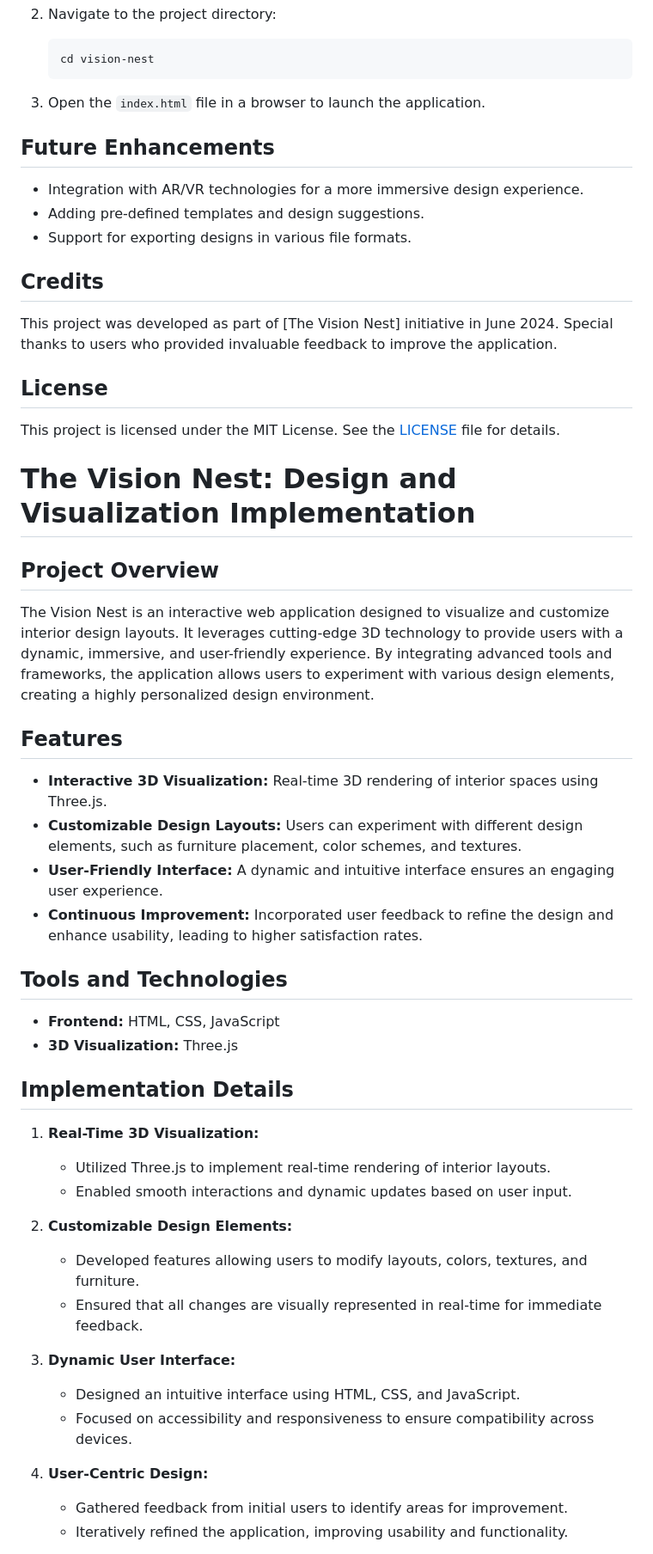
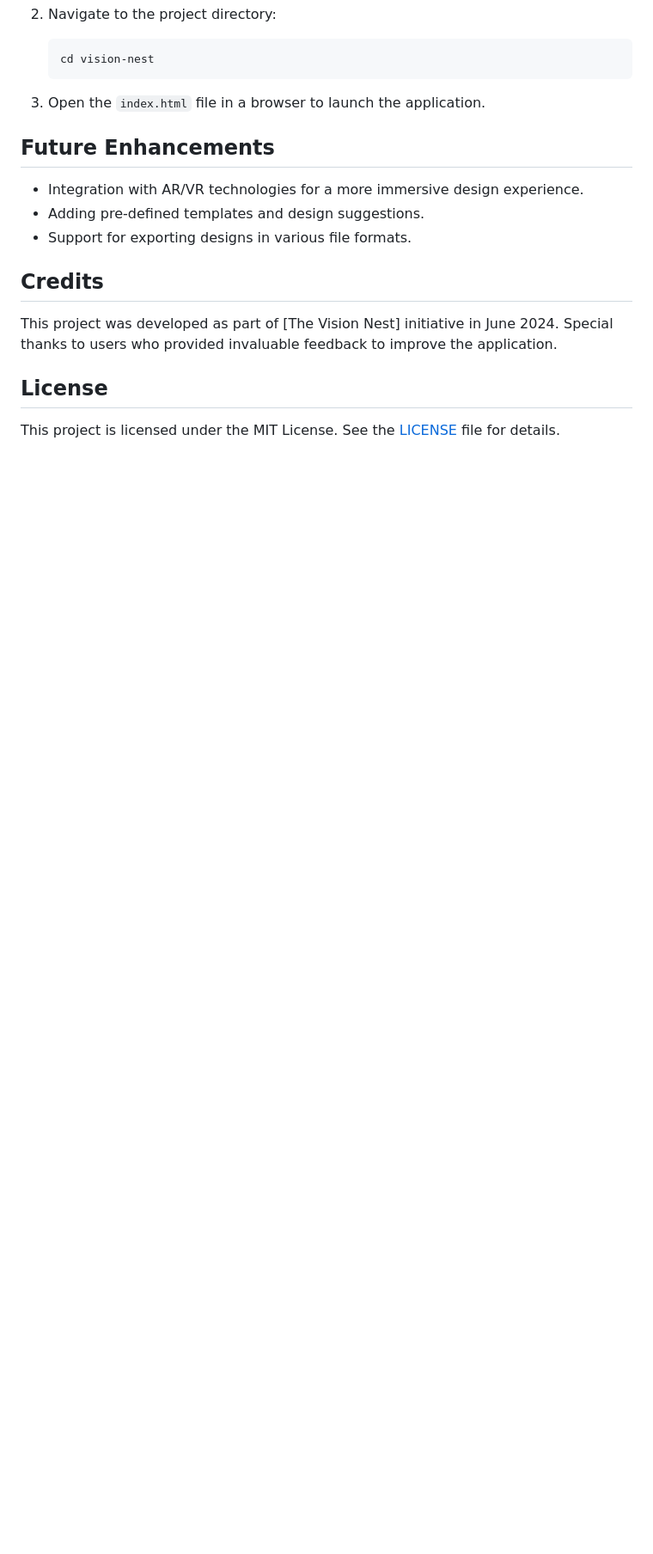
Before and after one commit to sakshi01coder/Vision_nest, a Markdown page: README.md, the part around one of its changes. Shown at 86% size. GitHub-like rendering; blank space fills up the shorter version.

```diff
--- a/README.md
+++ b/README.md
@@ -55,36 +55,3 @@ This project was developed as part of [The Vision Nest] initiative in June 2024.
 ## License
 This project is licensed under the MIT License. See the [LICENSE](LICENSE) file for details.
 
-
-# The Vision Nest: Design and Visualization Implementation
-
-## Project Overview
-The Vision Nest is an interactive web application designed to visualize and customize interior design layouts. It leverages cutting-edge 3D technology to provide users with a dynamic, immersive, and user-friendly experience. By integrating advanced tools and frameworks, the application allows users to experiment with various design elements, creating a highly personalized design environment.
-
-## Features
-- **Interactive 3D Visualization:** Real-time 3D rendering of interior spaces using Three.js.
-- **Customizable Design Layouts:** Users can experiment with different design elements, such as furniture placement, color schemes, and textures.
-- **User-Friendly Interface:** A dynamic and intuitive interface ensures an engaging user experience.
-- **Continuous Improvement:** Incorporated user feedback to refine the design and enhance usability, leading to higher satisfaction rates.
-
-## Tools and Technologies
-- **Frontend:** HTML, CSS, JavaScript
-- **3D Visualization:** Three.js
-
-## Implementation Details
-1. **Real-Time 3D Visualization:**
-   - Utilized Three.js to implement real-time rendering of interior layouts.
-   - Enabled smooth interactions and dynamic updates based on user input.
-
-2. **Customizable Design Elements:**
-   - Developed features allowing users to modify layouts, colors, textures, and furniture.
-   - Ensured that all changes are visually represented in real-time for immediate feedback.
-
-3. **Dynamic User Interface:**
-   - Designed an intuitive interface using HTML, CSS, and JavaScript.
-   - Focused on accessibility and responsiveness to ensure compatibility across devices.
-
-4. **User-Centric Design:**
-   - Gathered feedback from initial users to identify areas for improvement.
-   - Iteratively refined the application, improving usability and functionality.
-
```
Also changed, not shown: other parts of README.md (+1 -26 lines).
